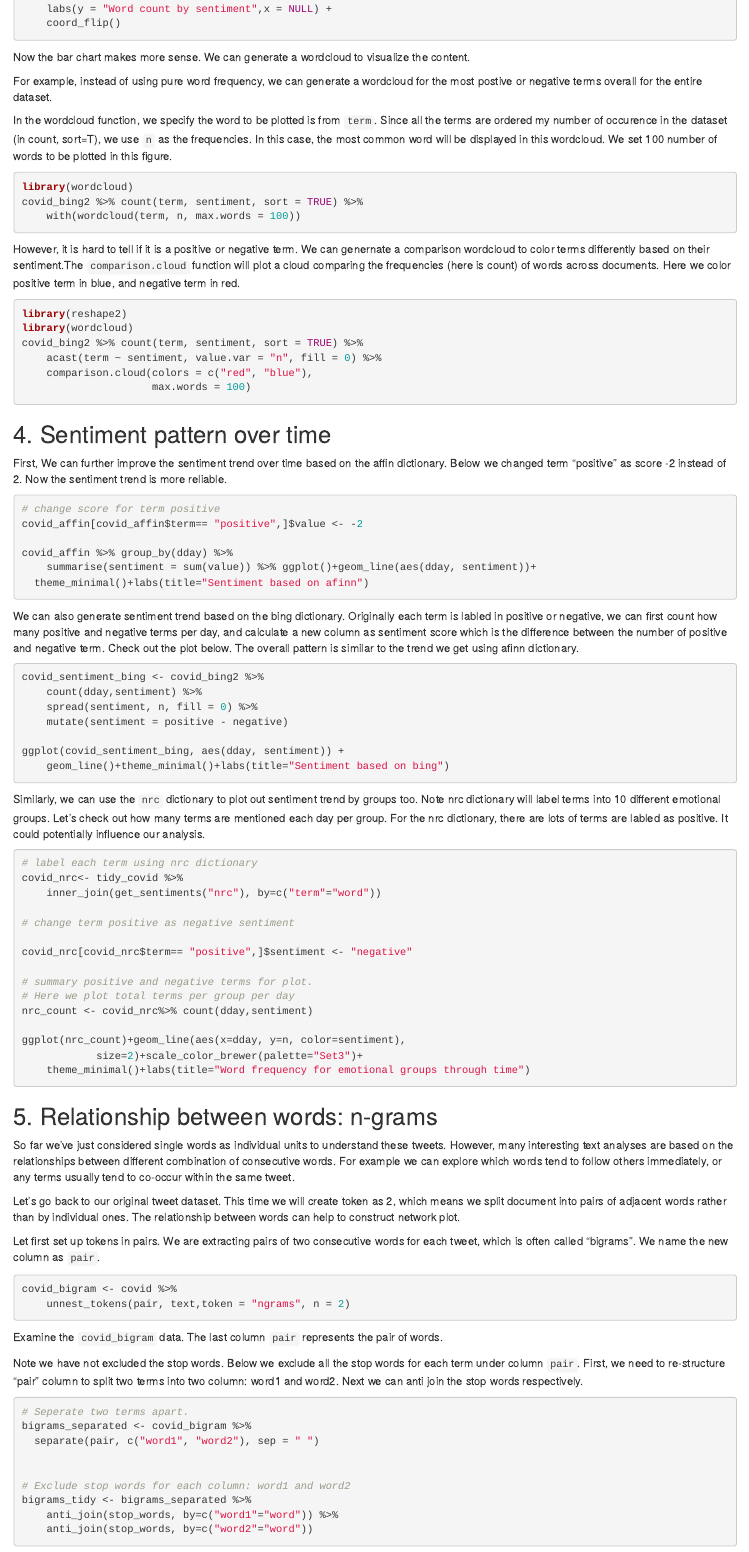
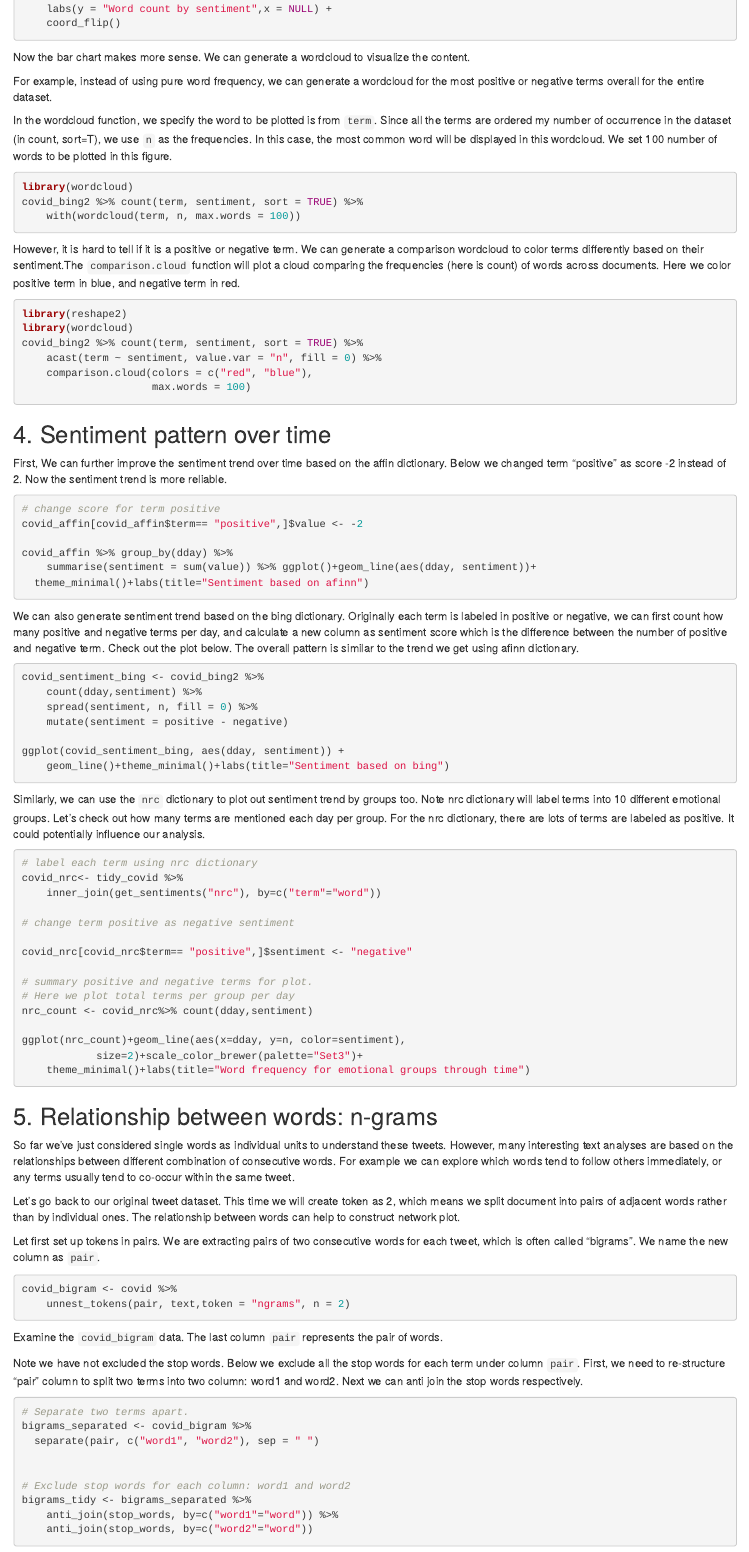
Before and after one commit to FangUOFI/Lab_testmining, an R Markdown document (Lab8_text_analytics_instruction.Rmd): the page in a window 1100 px wide, from 4650 px down. Rendered offline with R 4.5, knitr and Pandoc, with nearby package versions.

Commit message:
update typo

````diff
--- a/Lab8_text_analytics_instruction.Rmd
+++ b/Lab8_text_analytics_instruction.Rmd
@@ -268,9 +268,9 @@ Aug_count2%>%
 
 Now the bar chart makes more sense. We can generate a wordcloud to visualize the content.
 
-For example, instead of using pure word frequency, we can generate a wordcloud for the most postive or negative terms overall for the entire dataset.
+For example, instead of using pure word frequency, we can generate a wordcloud for the most positive or negative terms overall for the entire dataset.
 
-In the wordcloud function, we specify the word to be plotted is from `term`. Since all the terms are ordered my number of occurence in the dataset (in count, sort=T), we use `n` as the frequencies. In this case, the most common word will be displayed in this wordcloud. We set 100 number of words to be plotted in this figure.
+In the wordcloud function, we specify the word to be plotted is from `term`. Since all the terms are ordered my number of occurrence in the dataset (in count, sort=T), we use `n` as the frequencies. In this case, the most common word will be displayed in this wordcloud. We set 100 number of words to be plotted in this figure.
 
 ```{r eval=F}
 library(wordcloud)
@@ -278,7 +278,7 @@ covid_bing2 %>% count(term, sentiment, sort = TRUE) %>%
     with(wordcloud(term, n, max.words = 100))
 ```
 
-However, it is hard to tell if it is a positive or negative term. We can genernate a comparison wordcloud to color terms differently based on their sentiment.The `comparison.cloud` function will plot a cloud comparing the frequencies (here is count) of words across documents. Here we color positive term in blue, and negative term in red.
+However, it is hard to tell if it is a positive or negative term. We can generate a comparison wordcloud to color terms differently based on their sentiment.The `comparison.cloud` function will plot a cloud comparing the frequencies (here is count) of words across documents. Here we color positive term in blue, and negative term in red.
 
 
 ```{r eval=F}
@@ -304,7 +304,7 @@ covid_affin %>% group_by(dday) %>%
   theme_minimal()+labs(title="Sentiment based on afinn")
 ```
 
-We can also generate sentiment trend based on the bing dictionary. Originally each term is labled in positive or negative, we can first count how many positive and negative terms per day, and calculate a new column as sentiment score which is the difference between the number of positive and negative term. Check out the plot below. The overall pattern is similar to the trend we get using afinn dictionary.
+We can also generate sentiment trend based on the bing dictionary. Originally each term is labeled in positive or negative, we can first count how many positive and negative terms per day, and calculate a new column as sentiment score which is the difference between the number of positive and negative term. Check out the plot below. The overall pattern is similar to the trend we get using afinn dictionary.
 
 ```{r eval=F}
 covid_sentiment_bing <- covid_bing2 %>%
@@ -316,7 +316,7 @@ ggplot(covid_sentiment_bing, aes(dday, sentiment)) +
     geom_line()+theme_minimal()+labs(title="Sentiment based on bing")
 ```
 
-Similarly, we can use the `nrc` dictionary to plot out sentiment trend by groups too. Note nrc dictionary will label terms into 10 different emotional groups. Let's check out how many terms are mentioned each day per group. For the nrc dictionary, there are lots of terms are labled as positive. It could potentially influence our analysis.
+Similarly, we can use the `nrc` dictionary to plot out sentiment trend by groups too. Note nrc dictionary will label terms into 10 different emotional groups. Let's check out how many terms are mentioned each day per group. For the nrc dictionary, there are lots of terms are labeled as positive. It could potentially influence our analysis.
 
 ```{r eval=F}
 # label each term using nrc dictionary
@@ -358,7 +358,7 @@ Note we have not excluded the stop words. Below we exclude all the stop words fo
 
 ```{r eval=F}
 
-# Seperate two terms apart.
+# Separate two terms apart.
 bigrams_separated <- covid_bigram %>%
   separate(pair, c("word1", "word2"), sep = " ")
 
````
Also changed, not shown: Lab8_text_analytics_instruction.Rmd (2 more changed lines), 2 other files.
